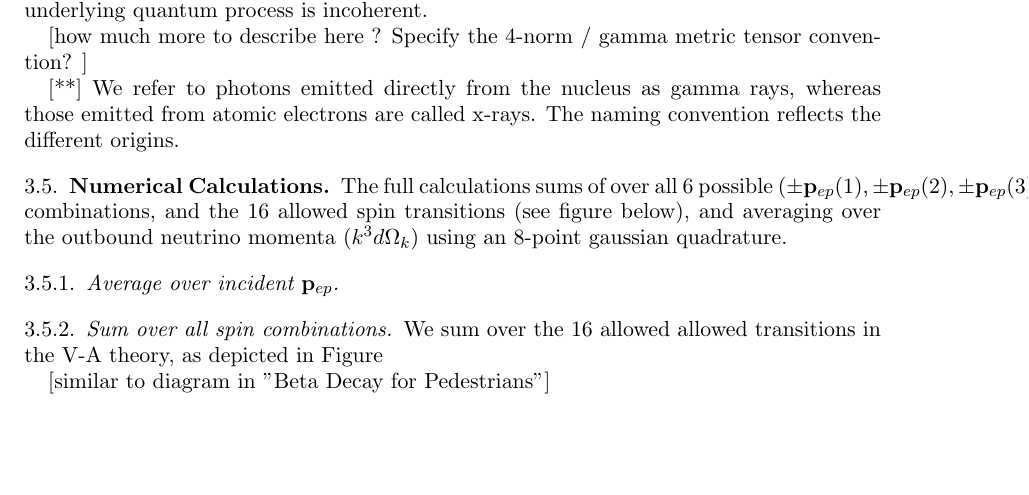
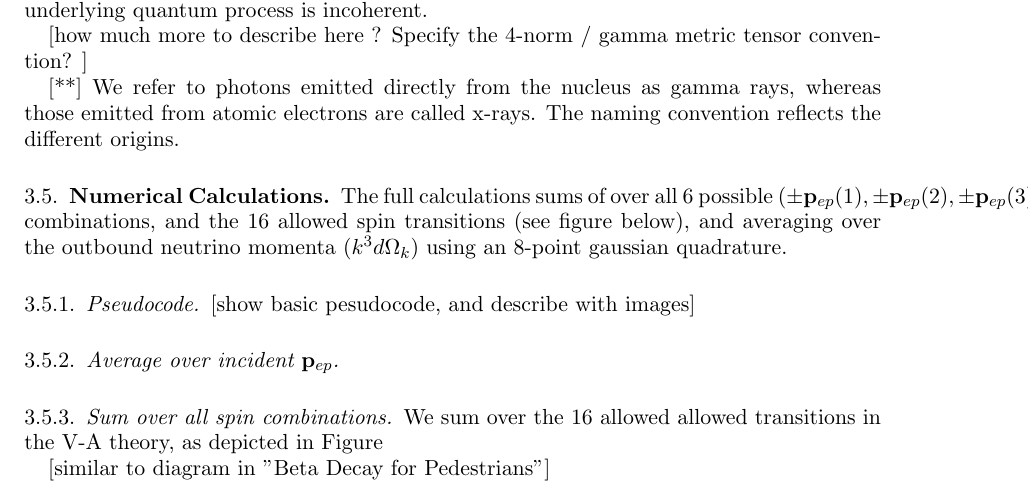
Before and after one commit to charlesmartin14/brillouin, a LaTeX paper (EC.tex): part of page 10 of 11, cut so that both start at the same text, the shorter picture padded with empty space. Compiled offline with pdfLaTeX.

Commit message:
added placeholders for diagrams

```diff
--- a/EC.tex
+++ b/EC.tex
@@ -366,6 +366,10 @@ Notice that when applying the VA theory this way, we assume that the electron-pr
 
  The full calculations sums of over all 6 possible $(\pm\mathbf{p}_{ep}(1),\pm\mathbf{p}_{ep}(2),\pm\mathbf{p}_{ep}(3) )$ combinations, and the 16 allowed spin transitions (see figure below), and averaging over the outbound neutrino momenta ($k^{3}d\Omega_k$) using an 8-point gaussian quadrature.
 
+ \subsubsection{Pseudocode}
+
+[show basic pesudocode, and describe with images]
+
 \subsubsection{Average over incident $\mathbf{p}_{ep}$}
 
 \subsubsection{Sum over all spin combinations}
```
Also changed, not shown: EC.pdf, EC.tex (1 more changed lines).
